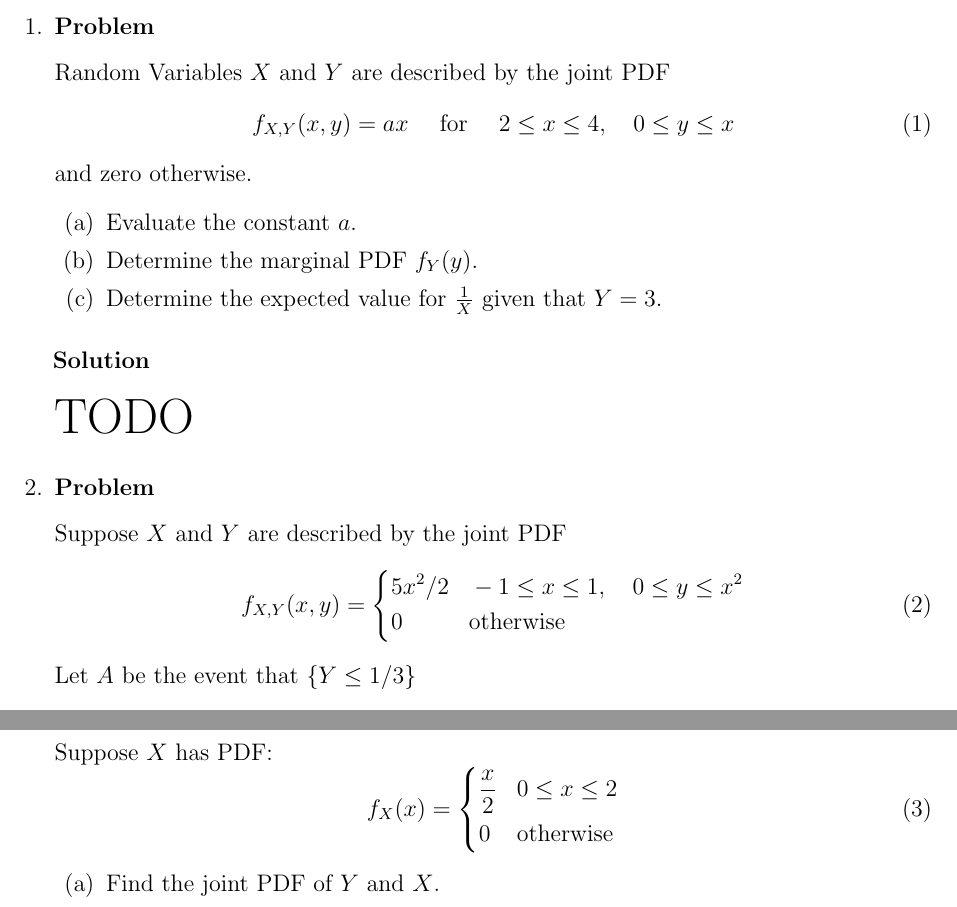
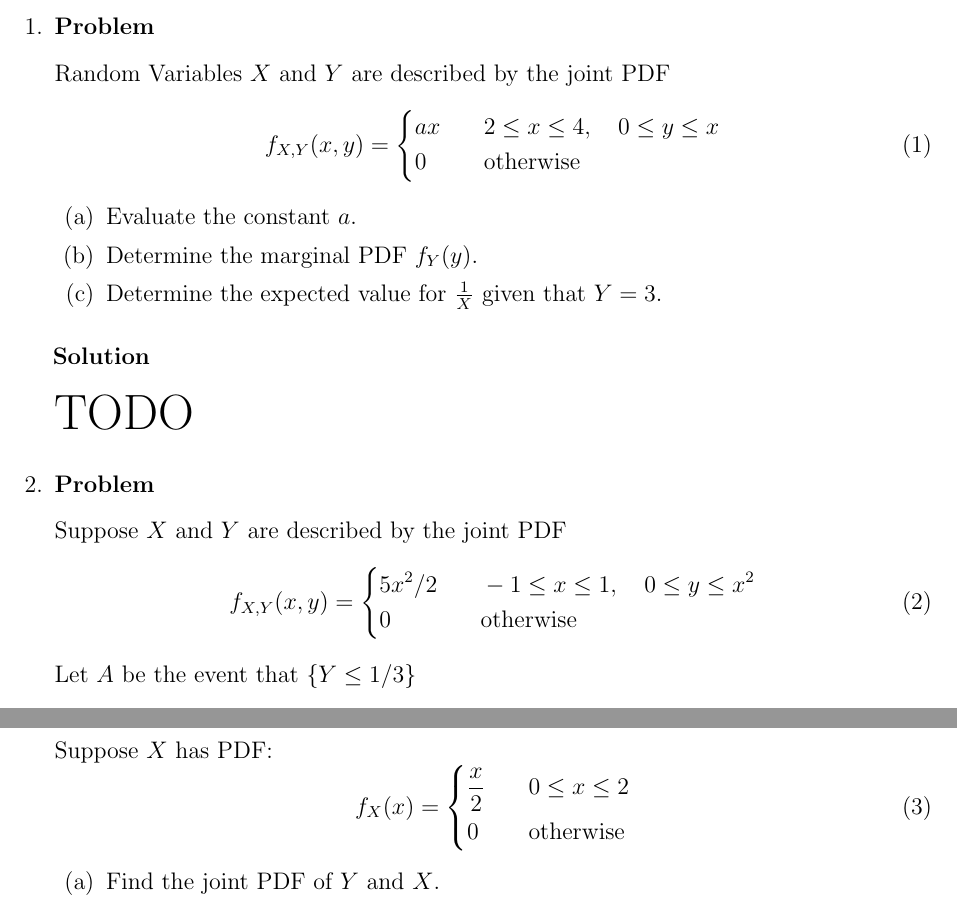
Before and after one commit to hershal/ee351k, a LaTeX problem sheet (homeworks/hw6/writeup.tex): two parts of pages 1 and 2 of 4, joined at a grey line, cut so that both start at the same text. Compiled offline with pdfLaTeX.

Commit message:
fixed inconsistency

```diff
--- a/homeworks/hw6/writeup.tex
+++ b/homeworks/hw6/writeup.tex
@@ -35,10 +35,12 @@
     Random Variables $X$ and $Y$ are described by the joint PDF
     \begin{equation}
       \label{eq:1-question}
-      f_{X,Y}(x,y) = ax \quad
-      \text{ for }\quad 2\le x\le 4,\quad 0\le y \le x
+      f_{X,Y}(x,y) = \left\{
+        \begin{aligned}
+          & ax &&\quad 2\le x\le 4,\quad 0\le y \le x \\
+          & 0 &&\quad \text{otherwise} \\
+        \end{aligned}\right.
     \end{equation}
-    and zero otherwise.
     \begin{enumerate}
     \item Evaluate the constant $a$.
     \item Determine the marginal PDF $f_Y(y)$.
@@ -54,8 +56,8 @@
       \label{eq:2-question}
       f_{X,Y}(x,y) = \left\{
         \begin{aligned}
-          &5x^2/2 && -1 \le x \le 1, \quad 0\le y \le x^2 \\
-          &0 && \text{otherwise} \\
+          &5x^2/2 &&\quad -1 \le x \le 1, \quad 0\le y \le x^2 \\
+          &0 &&\quad \text{otherwise} \\
         \end{aligned} \right.
     \end{equation}
     Let $A$ be the event that $\{Y\le 1/3\}$
@@ -74,8 +76,8 @@
       \label{eq:3-question}
       f_X(x) = \left\{
         \begin{aligned}
-          &\frac{x}{2} && 0\le x\le 2 \\
-          &0 && \text{otherwise} \\
+          &\frac{x}{2} &&\quad 0\le x\le 2 \\
+          &0 &&\quad \text{otherwise} \\
         \end{aligned}\right.
     \end{equation}
     \begin{enumerate}
```
Also changed, not shown: homeworks/hw6/writeup.tex (4 more changed lines).
